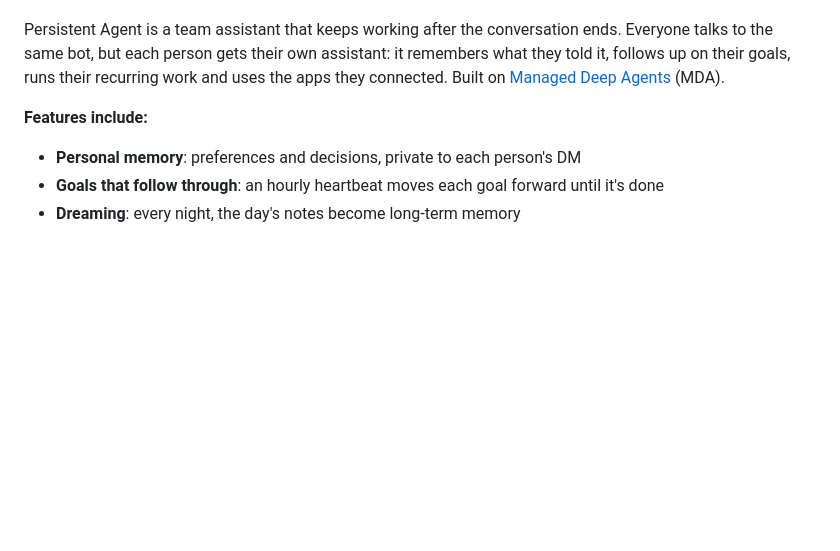
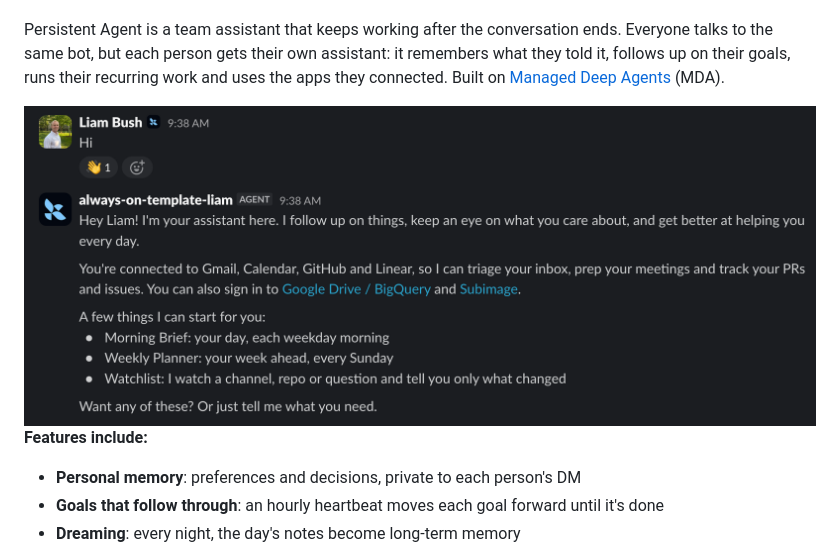
Before and after one commit to laneversteeg/Persistent-Agent, a Markdown page: README.md, the part around the change. Drawn GitHub-style; pictures changed too: docs/images/slack-welcome.png (added); blank space fills up the shorter version.

Commit message:
docs: add Slack welcome screenshot (#9)
* docs: show first Slack conversation in README

* docs: remove welcome screenshot caption

---------

Co-authored-by: Liam Bush <222097508+liam-langchain@users.noreply.github.com>

```diff
--- a/README.md
+++ b/README.md
@@ -17,6 +17,8 @@ talks to the same bot, but each person gets their own assistant: it remembers wh
 follows up on their goals, runs their recurring work and uses the apps they connected. Built on
 [Managed Deep Agents](https://docs.langchain.com/langsmith/python/managed-deep-agents-overview)
 (MDA).
+
+<img src="docs/images/slack-welcome.png" alt="A first Slack conversation: the agent greets Liam, lists his connected apps, and offers a Morning Brief, Weekly Planner, and Watchlist" width="960">
 
 **Features include:**
 
```
